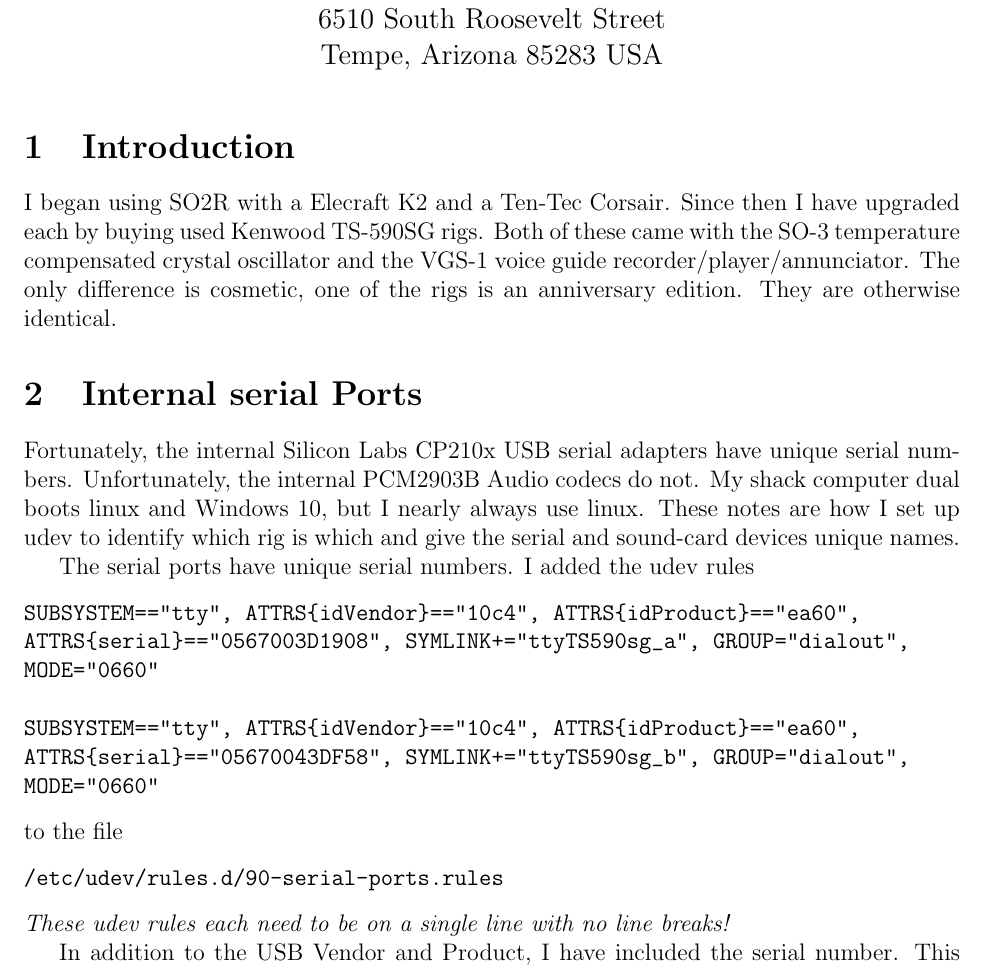
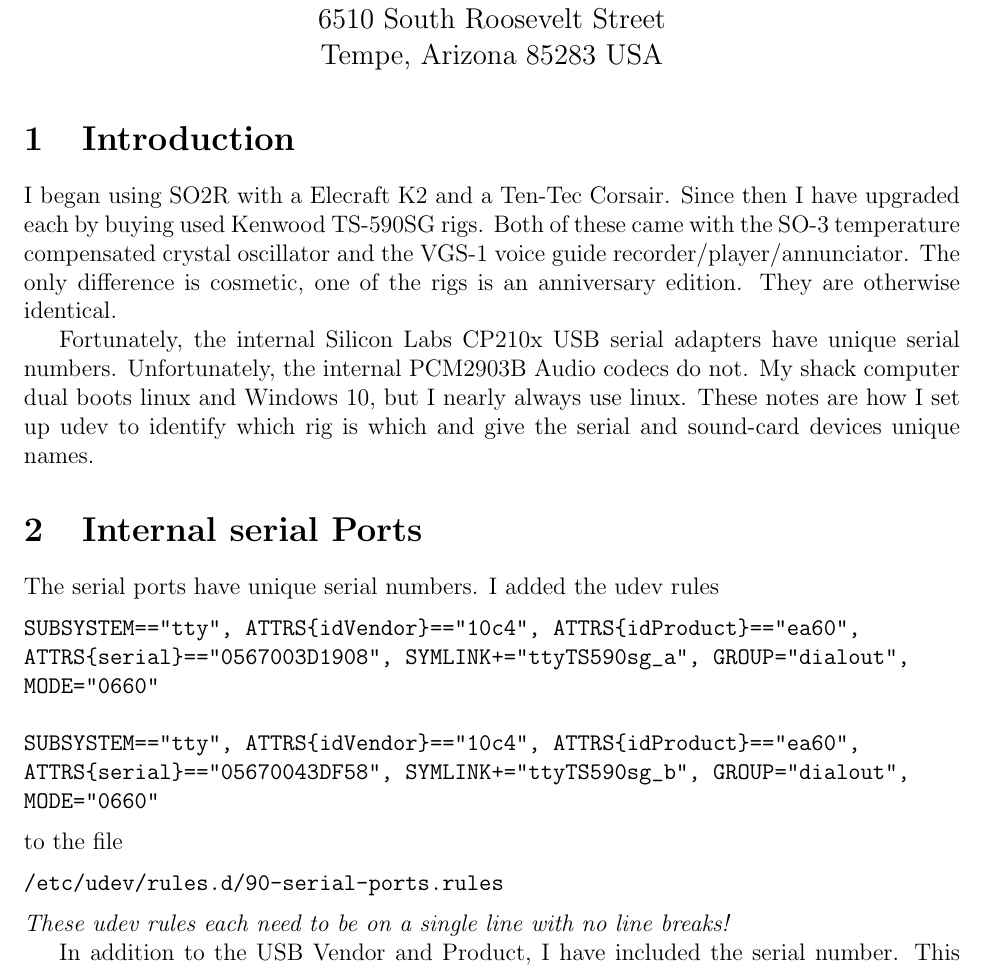
Before and after one commit to w9cf/w9cf.github.io, a LaTeX document (notes/ts590sg/udev/ts590sg_udev.tex): part of page 1 of 5, cut so that both start at the same text. Compiled offline with pdfLaTeX.

Commit message:
Moved heading

```diff
--- a/notes/ts590sg/udev/ts590sg_udev.tex
+++ b/notes/ts590sg/udev/ts590sg_udev.tex
@@ -30,13 +30,13 @@
 The only difference is cosmetic,
 one of the rigs is an anniversary edition. They are otherwise identical.
 
-\section{Internal serial Ports}
 Fortunately, the internal Silicon Labs CP210x USB serial adapters have
 unique serial numbers. Unfortunately, the internal PCM2903B Audio codecs
 do not. My shack computer dual boots linux and Windows 10, but I nearly
 always use linux. These notes are how I set up udev to identify which
 rig is which and give the serial and sound-card devices unique names.
 
+\section{Internal serial Ports}
 The serial ports have unique serial numbers. I added the udev rules
 \begin{verbatim}
 SUBSYSTEM=="tty", ATTRS{idVendor}=="10c4", ATTRS{idProduct}=="ea60",
```
Also changed, not shown: notes/ts590sg/udev/ts590sg_udev.pdf.
